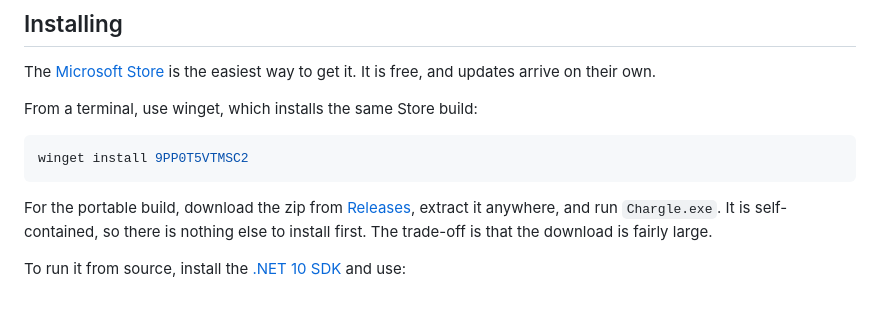
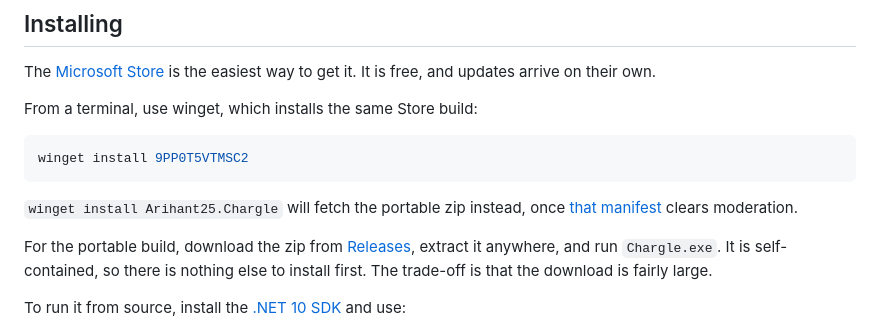
Before and after one commit to Arihant25/Chargle, a Markdown page: README.md, the part around the change. GitHub-like rendering; blank space fills up the shorter version.

Commit message:
Correct the winget note: the manifest is submitted, not missing
The previous commit said no manifest had ever been submitted for
Arihant25.Chargle. That was wrong. microsoft/winget-pkgs#411944 has been open
since 4 August, has passed the validation pipeline, and is waiting on a
community moderator, which is why the id does not resolve yet rather than
because nobody asked.

The msstore id stays as the command that works today.

Co-Authored-By: Claude Opus 5 <noreply@anthropic.com>

````diff
--- a/README.md
+++ b/README.md
@@ -108,6 +108,8 @@ From a terminal, use winget, which installs the same Store build:
 winget install 9PP0T5VTMSC2
 ```
 
+`winget install Arihant25.Chargle` will fetch the portable zip instead, once [that manifest](https://github.com/microsoft/winget-pkgs/pull/411944) clears moderation.
+
 For the portable build, download the zip from [Releases](../../releases), extract it anywhere, and run `Chargle.exe`. It is self-contained, so there is nothing else to install first. The trade-off is that the download is fairly large.
 
 To run it from source, install the [.NET 10 SDK](https://dotnet.microsoft.com/download) and use:
````
